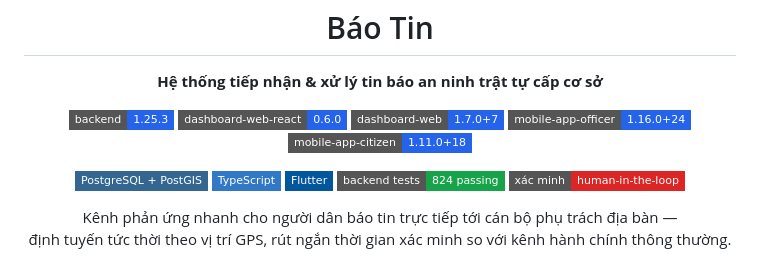
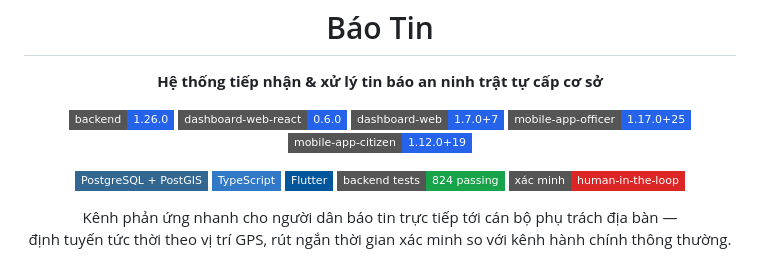
Before and after one commit to anhtaictv/BaoTin, a Markdown page: README.md, the part around the change. Rendered like a GitHub page; badges without logos.

Commit message:
docs: update README version badge for v1.11 release

```diff
--- a/README.md
+++ b/README.md
@@ -6,11 +6,11 @@
 <p align="center"><b>Hệ thống tiếp nhận &amp; xử lý tin báo an ninh trật tự cấp cơ sở</b></p>
 
 <p align="center">
-  <img alt="backend" src="https://img.shields.io/badge/backend-1.25.3-2563eb?style=flat-square&logo=nodedotjs&logoColor=white">
+  <img alt="backend" src="https://img.shields.io/badge/backend-1.26.0-2563eb?style=flat-square&logo=nodedotjs&logoColor=white">
   <img alt="dashboard-web-react" src="https://img.shields.io/badge/dashboard--web--react-0.6.0-2563eb?style=flat-square&logo=react&logoColor=white">
   <img alt="dashboard-web" src="https://img.shields.io/badge/dashboard--web-1.7.0%2B7-2563eb?style=flat-square&logo=flutter&logoColor=white">
-  <img alt="mobile-app-officer" src="https://img.shields.io/badge/mobile--app--officer-1.16.0%2B24-2563eb?style=flat-square&logo=flutter&logoColor=white">
-  <img alt="mobile-app-citizen" src="https://img.shields.io/badge/mobile--app--citizen-1.11.0%2B18-2563eb?style=flat-square&logo=flutter&logoColor=white">
+  <img alt="mobile-app-officer" src="https://img.shields.io/badge/mobile--app--officer-1.17.0%2B25-2563eb?style=flat-square&logo=flutter&logoColor=white">
+  <img alt="mobile-app-citizen" src="https://img.shields.io/badge/mobile--app--citizen-1.12.0%2B19-2563eb?style=flat-square&logo=flutter&logoColor=white">
 </p>
 <p align="center">
   <img alt="PostgreSQL + PostGIS" src="https://img.shields.io/badge/PostgreSQL_+_PostGIS-336791?style=flat-square&logo=postgresql&logoColor=white">
```
